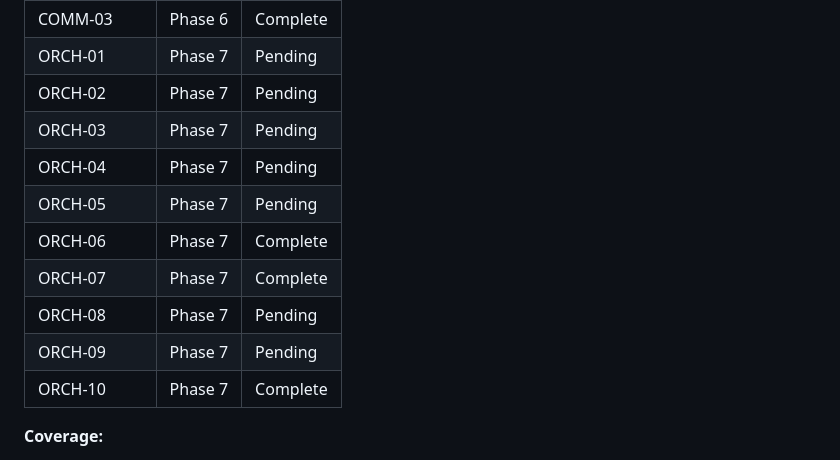
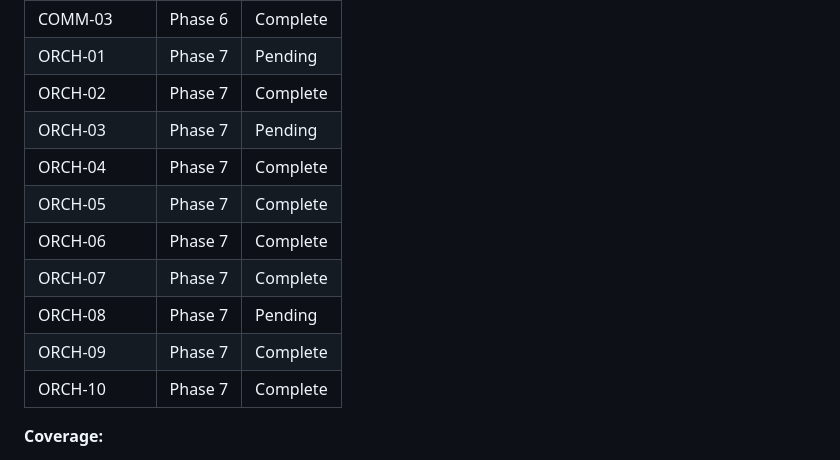
Before and after one commit to NomadonaTrip/sophia_1, a Markdown page: .planning/REQUIREMENTS.md, the part around one of its changes. Drawn GitHub-style.

```diff
--- a/.planning/REQUIREMENTS.md
+++ b/.planning/REQUIREMENTS.md
@@ -216,14 +216,14 @@ Deferred to Sprint 2 / Phase 2. Not in current roadmap.
 | COMM-02 | Phase 6 | Complete |
 | COMM-03 | Phase 6 | Complete |
 | ORCH-01 | Phase 7 | Pending |
-| ORCH-02 | Phase 7 | Pending |
+| ORCH-02 | Phase 7 | Complete |
 | ORCH-03 | Phase 7 | Pending |
-| ORCH-04 | Phase 7 | Pending |
-| ORCH-05 | Phase 7 | Pending |
+| ORCH-04 | Phase 7 | Complete |
+| ORCH-05 | Phase 7 | Complete |
 | ORCH-06 | Phase 7 | Complete |
 | ORCH-07 | Phase 7 | Complete |
 | ORCH-08 | Phase 7 | Pending |
-| ORCH-09 | Phase 7 | Pending |
+| ORCH-09 | Phase 7 | Complete |
 | ORCH-10 | Phase 7 | Complete |
 
 **Coverage:**
```
Also changed, not shown: other parts of .planning/REQUIREMENTS.md (+4 -4 lines), .planning/STATE.md (+16 -11 lines), 1 other file.
